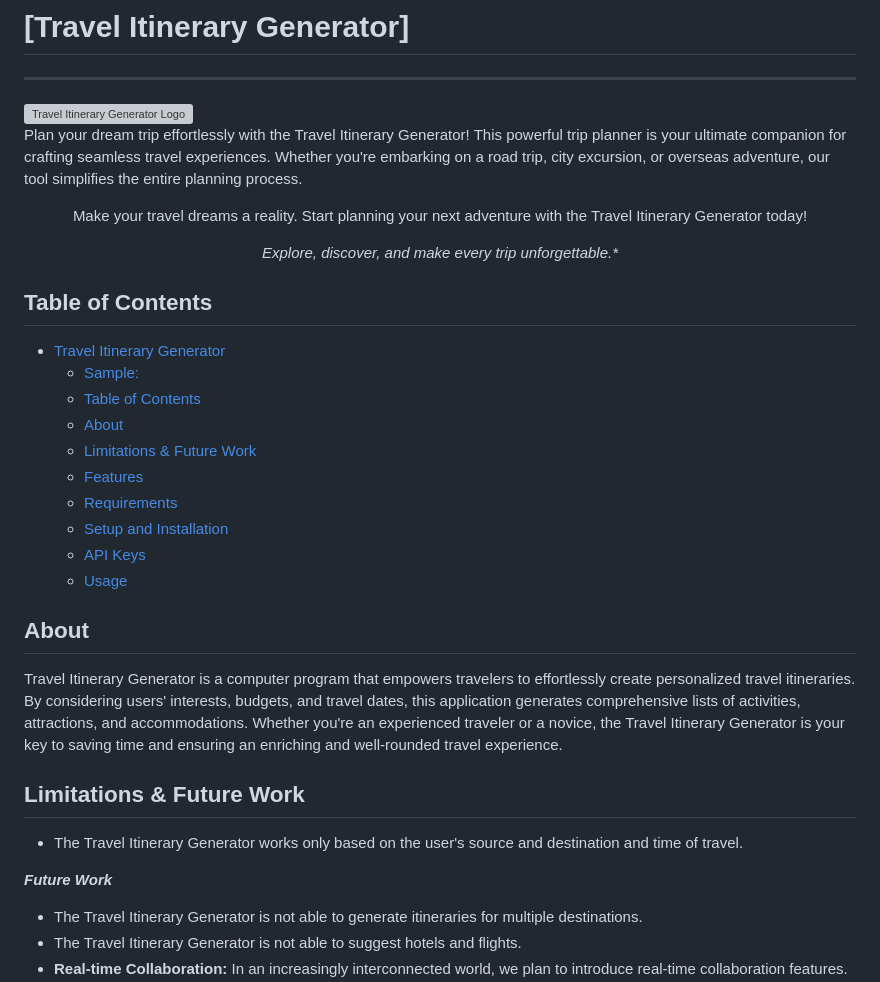
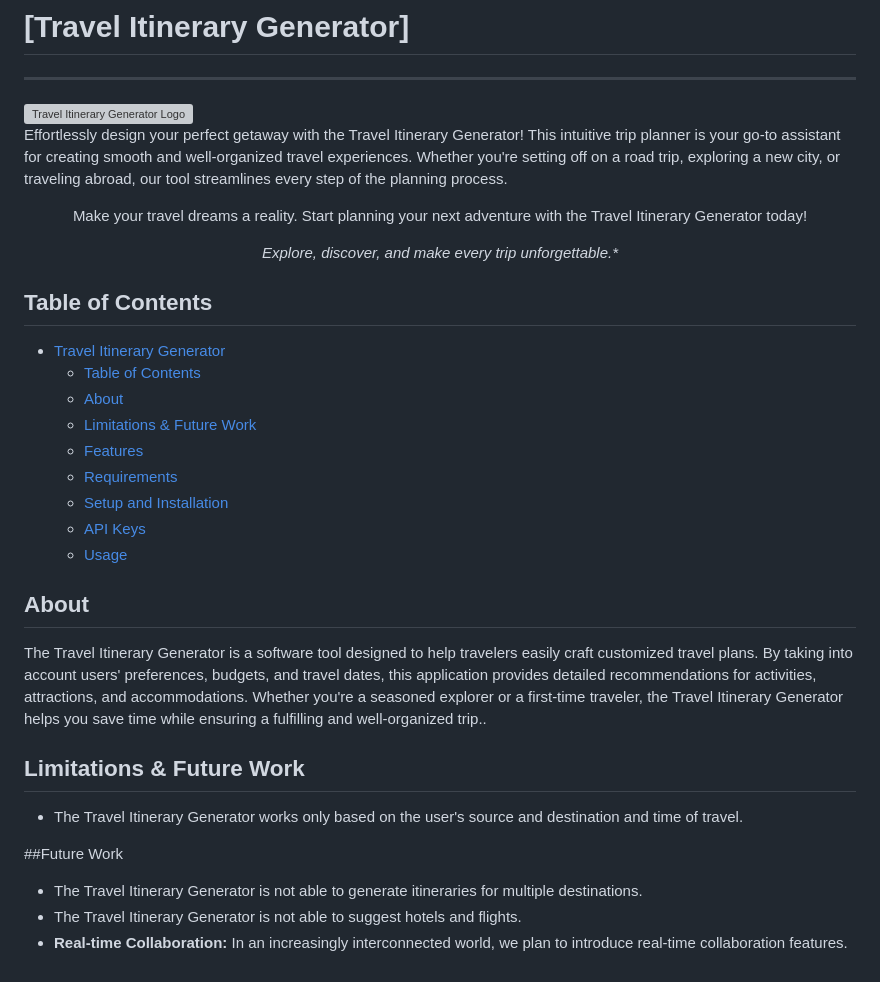
Before and after one commit to chand120805/travel-buddy, a Markdown page: README.md, the part around the change. Drawn GitHub-style; grey boxes are pictures that could not be loaded.

```diff
--- a/README.md
+++ b/README.md
@@ -3,9 +3,7 @@
 
 <img title="Travel-Itinerary-Generator" align='right' src="/static/logo.png" alt="Travel Itinerary Generator Logo" width="150"/>
 
-Plan your dream trip effortlessly with the Travel Itinerary Generator! This powerful trip planner is your ultimate companion for crafting seamless travel experiences. Whether you're embarking on a road trip, city excursion, or overseas adventure, our tool simplifies the entire planning process.
-
-
+Effortlessly design your perfect getaway with the Travel Itinerary Generator! This intuitive trip planner is your go-to assistant for creating smooth and well-organized travel experiences. Whether you're setting off on a road trip, exploring a new city, or traveling abroad, our tool streamlines every step of the planning process.
 
 <p align="center">
 Make your travel dreams a reality. Start planning your next adventure with the Travel Itinerary Generator today!
@@ -17,7 +15,6 @@ Make your travel dreams a reality. Start planning your next adventure with the T
 ## Table of Contents
 
 - [Travel Itinerary Generator](#travel-itinerary-generator)
-  - [Sample:](#sample)
   - [Table of Contents](#table-of-contents)
   - [About](#about)
   - [Limitations \& Future Work](#limitations--future-work)
@@ -30,12 +27,12 @@ Make your travel dreams a reality. Start planning your next adventure with the T
 
 ## About
 
-Travel Itinerary Generator is a computer program that empowers travelers to effortlessly create personalized travel itineraries. By considering users' interests, budgets, and travel dates, this application generates comprehensive lists of activities, attractions, and accommodations. Whether you're an experienced traveler or a novice, the Travel Itinerary Generator is your key to saving time and ensuring an enriching and well-rounded travel experience.
+The Travel Itinerary Generator is a software tool designed to help travelers easily craft customized travel plans. By taking into account users' preferences, budgets, and travel dates, this application provides detailed recommendations for activities, attractions, and accommodations. Whether you're a seasoned explorer or a first-time traveler, the Travel Itinerary Generator helps you save time while ensuring a fulfilling and well-organized trip..
 
 ## Limitations & Future Work
 - The Travel Itinerary Generator works only based on the user's source and destination and time of travel.
 
-***Future Work***
+##Future Work
 - The Travel Itinerary Generator is not able to generate itineraries for multiple destinations.
 - The Travel Itinerary Generator is not able to suggest hotels and flights.
 - **Real-time Collaboration:** In an increasingly interconnected world, we plan to introduce real-time collaboration features. Users will be able to share their itineraries with travel companions or collaborators, making group travel planning an effortless and collaborative experience.
```
